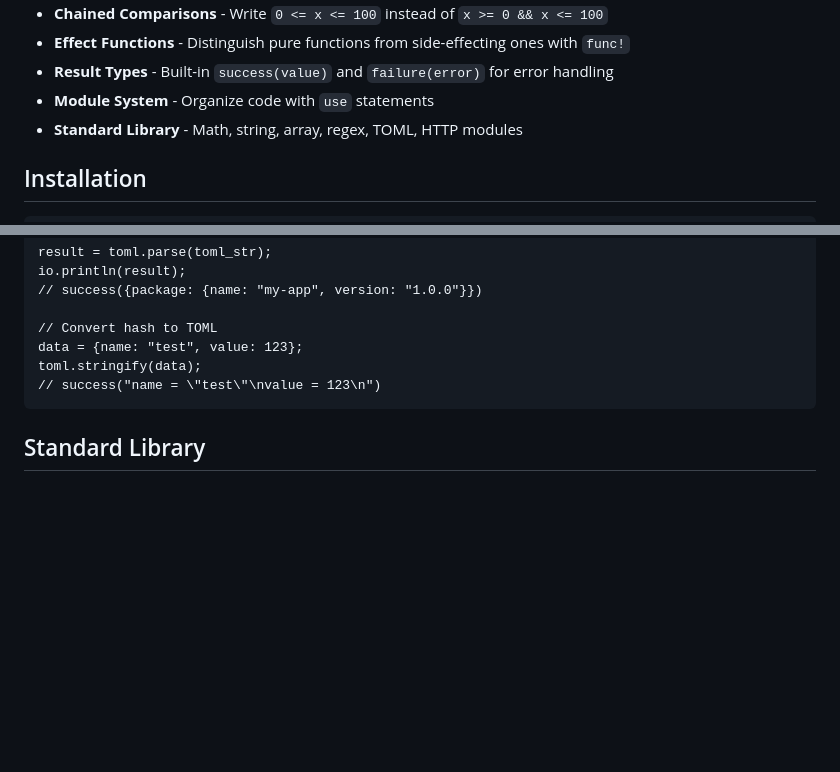
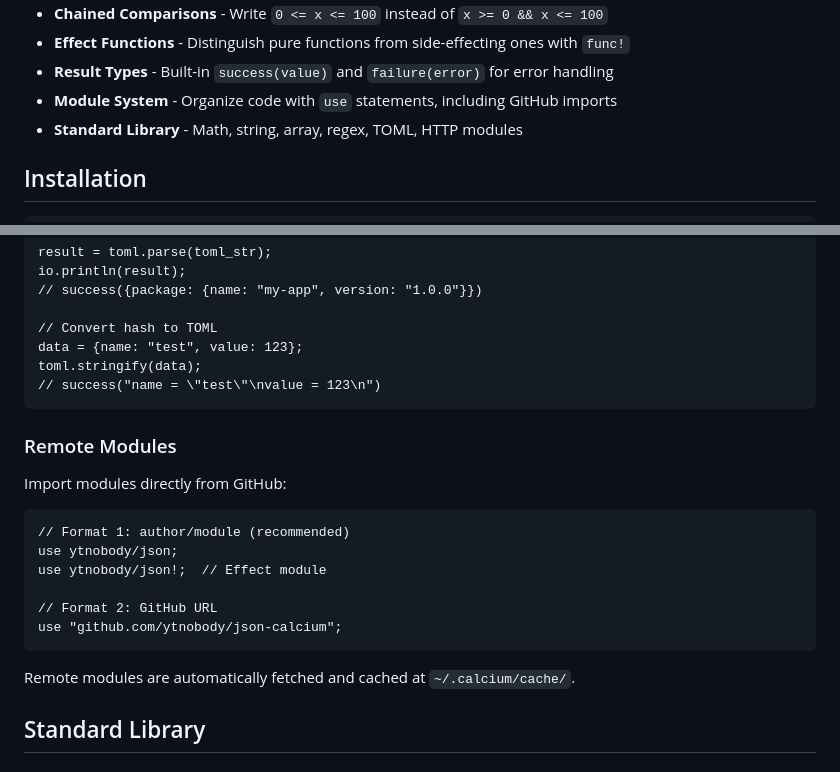
Before and after one commit to ytnobody/calcium-lang, a Markdown page: README.md, 2 parts joined by grey strips. Drawn GitHub-style; blank space fills up the shorter version.

Commit message:
Enhance documentation for remote module imports from GitHub; clarify usage and caching details

````diff
--- a/README.md
+++ b/README.md
@@ -18,7 +18,7 @@ A functional programming language with pipelines, pattern matching, and effect h
 - **Chained Comparisons** - Write `0 <= x <= 100` instead of `x >= 0 && x <= 100`
 - **Effect Functions** - Distinguish pure functions from side-effecting ones with `func!`
 - **Result Types** - Built-in `success(value)` and `failure(error)` for error handling
-- **Module System** - Organize code with `use` statements
+- **Module System** - Organize code with `use` statements, including GitHub imports
 - **Standard Library** - Math, string, array, regex, TOML, HTTP modules
 
 ## Installation
@@ -356,6 +356,21 @@ toml.stringify(data);
 // success("name = \"test\"\nvalue = 123\n")
 ```
 
+### Remote Modules
+
+Import modules directly from GitHub:
+
+```calcium
+// Format 1: author/module (recommended)
+use ytnobody/json;
+use ytnobody/json!;  // Effect module
+
+// Format 2: GitHub URL
+use "github.com/ytnobody/json-calcium";
+```
+
+Remote modules are automatically fetched and cached at `~/.calcium/cache/`.
+
 ## Standard Library
 
 ### core.io!
````
Also changed, not shown: reference-manual.md (+44 -0 lines), specs/module-import-spec.md (+60 -3 lines).
